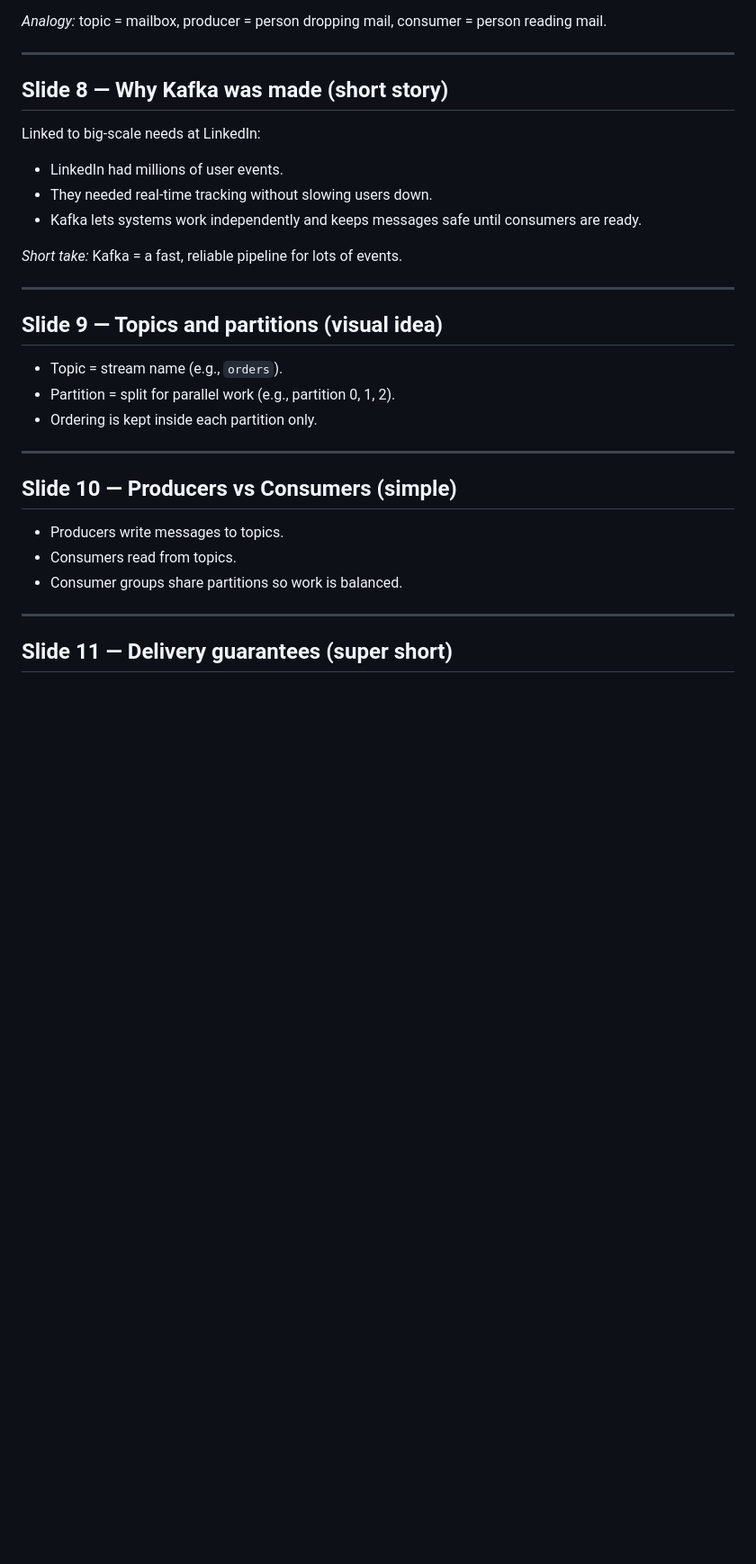
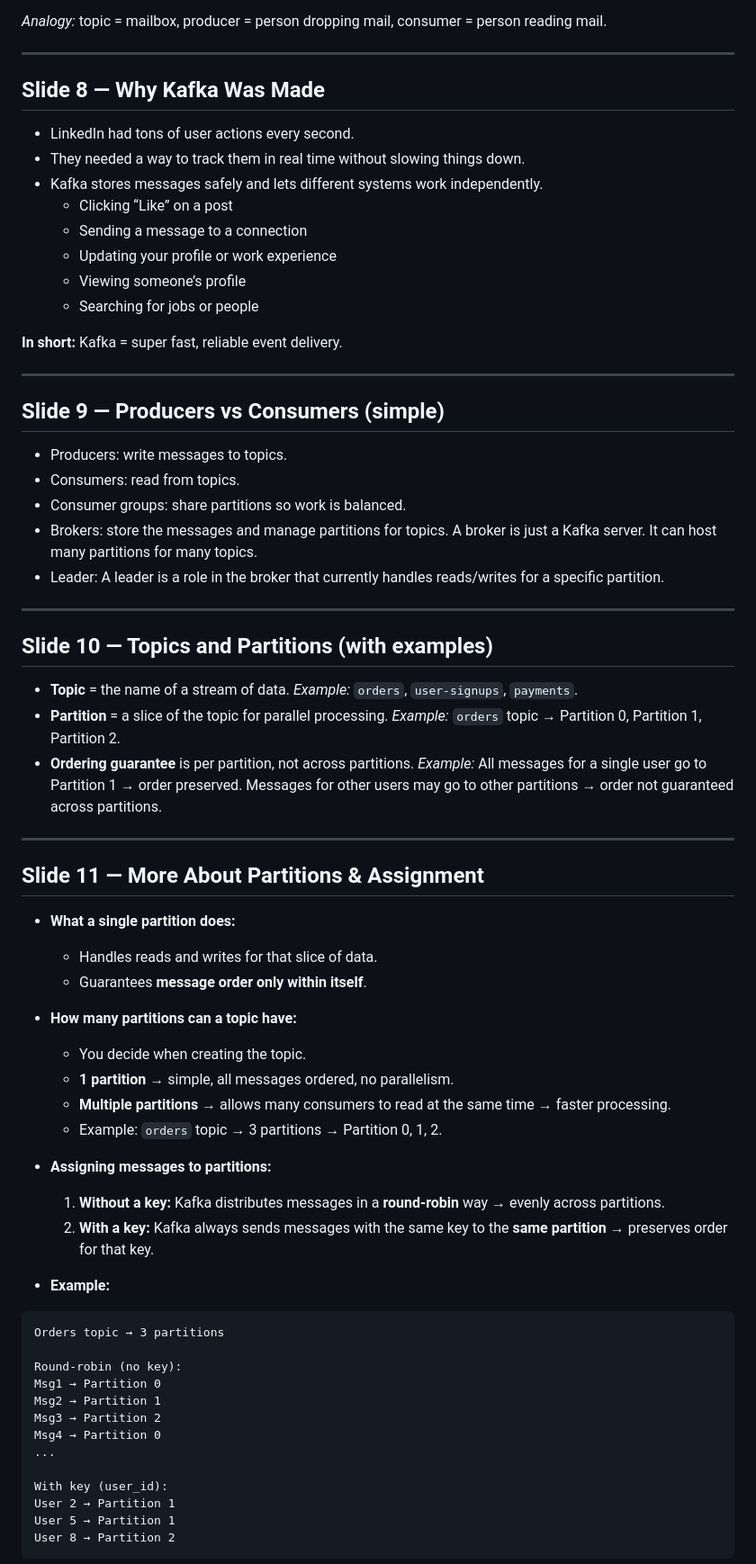
Before and after one commit to Volcann/Kafka, a Markdown page: README.md, the part around one of its changes. Shown at 90% size. Rendered like a GitHub page; blank space fills up the shorter version.

Commit message:
Update README slides and headings for clarity

````diff
--- a/README.md
+++ b/README.md
@@ -85,32 +85,76 @@ Presenter: (your name) | 45–60 min
 
 ---
 
-## Slide 8 — Why Kafka was made (short story)
+## Slide 8 — Why Kafka Was Made
 
-Linked to big-scale needs at LinkedIn:
+* LinkedIn had tons of user actions every second.
+* They needed a way to track them in real time without slowing things down.
+* Kafka stores messages safely and lets different systems work independently.
+  * Clicking “Like” on a post
+  * Sending a message to a connection
+  * Updating your profile or work experience
+  * Viewing someone’s profile
+  * Searching for jobs or people
 
-* LinkedIn had millions of user events.
-* They needed real-time tracking without slowing users down.
-* Kafka lets systems work independently and keeps messages safe until consumers are ready.
-
-*Short take:* Kafka = a fast, reliable pipeline for lots of events.
+**In short:** Kafka = super fast, reliable event delivery.
 
 ---
 
-## Slide 9 — Topics and partitions (visual idea)
+## Slide 9 — Producers vs Consumers (simple)
 
-* Topic = stream name (e.g., `orders`).
-* Partition = split for parallel work (e.g., partition 0, 1, 2).
-* Ordering is kept inside each partition only.
+* Producers: write messages to topics.
+* Consumers: read from topics.
+* Consumer groups: share partitions so work is balanced.
+* Brokers: store the messages and manage partitions for topics. A broker is just a Kafka server. It can host many partitions for many topics.
+* Leader: A leader is a role in the broker that currently handles reads/writes for a specific partition.
 
 ---
 
-## Slide 10 — Producers vs Consumers (simple)
+## Slide 10 — Topics and Partitions (with examples)
 
-* Producers write messages to topics.
-* Consumers read from topics.
-* Consumer groups share partitions so work is balanced.
+* **Topic** = the name of a stream of data.
+  *Example:* `orders`, `user-signups`, `payments`.
+* **Partition** = a slice of the topic for parallel processing.
+  *Example:* `orders` topic → Partition 0, Partition 1, Partition 2.
+* **Ordering guarantee** is per partition, not across partitions.
+  *Example:* All messages for a single user go to Partition 1 → order preserved. Messages for other users may go to other partitions → order not guaranteed across partitions.
 
 ---
 
-## Slide 11 — Delivery guarantees (super short)
+## Slide 11 — More About Partitions & Assignment
+
+* **What a single partition does:**
+
+  * Handles reads and writes for that slice of data.
+  * Guarantees **message order only within itself**.
+
+* **How many partitions can a topic have:**
+
+  * You decide when creating the topic.
+  * **1 partition** → simple, all messages ordered, no parallelism.
+  * **Multiple partitions** → allows many consumers to read at the same time → faster processing.
+  * Example: `orders` topic → 3 partitions → Partition 0, 1, 2.
+
+* **Assigning messages to partitions:**
+
+  1. **Without a key:** Kafka distributes messages in a **round-robin** way → evenly across partitions.
+  2. **With a key:** Kafka always sends messages with the same key to the **same partition** → preserves order for that key.
+
+* **Example:**
+
+```text id="1k1uzv"
+Orders topic → 3 partitions
+
+Round-robin (no key):
+Msg1 → Partition 0
+Msg2 → Partition 1
+Msg3 → Partition 2
+Msg4 → Partition 0
+...
+
+With key (user_id):
+User 2 → Partition 1
+User 5 → Partition 1
+User 8 → Partition 2
+```
+
````
Also changed, not shown: other parts of README.md (+31 -15 lines).
